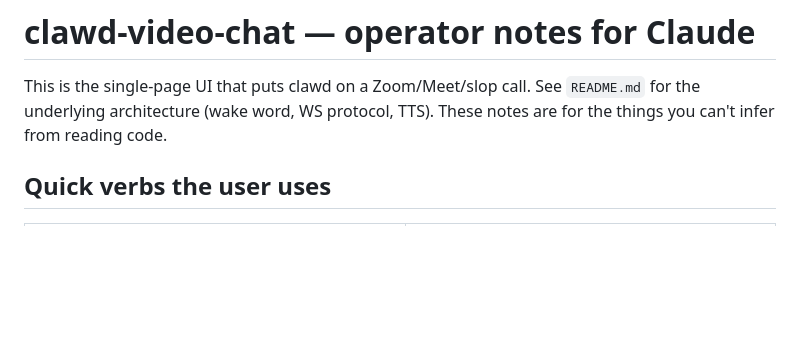
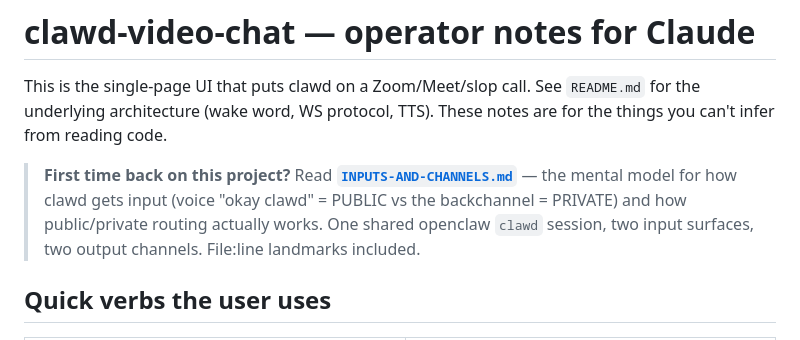
Before and after one commit to clawdbotatg/clawd-video-chat, a Markdown page: CLAUDE.md, the part around the change. GitHub-like rendering; blank space fills up the shorter version.

```diff
--- a/CLAUDE.md
+++ b/CLAUDE.md
@@ -3,6 +3,12 @@
 This is the single-page UI that puts clawd on a Zoom/Meet/slop call. See
 `README.md` for the underlying architecture (wake word, WS protocol, TTS).
 These notes are for the things you can't infer from reading code.
+
+> **First time back on this project?** Read **[`INPUTS-AND-CHANNELS.md`](INPUTS-AND-CHANNELS.md)**
+> — the mental model for how clawd gets input (voice "okay clawd" = PUBLIC vs the
+> backchannel = PRIVATE) and how public/private routing actually works. One shared
+> openclaw `clawd` session, two input surfaces, two output channels. File:line
+> landmarks included.
 
 ## Quick verbs the user uses
 
```
Also changed, not shown: INPUTS-AND-CHANNELS.md (added, +121 -0 lines).
